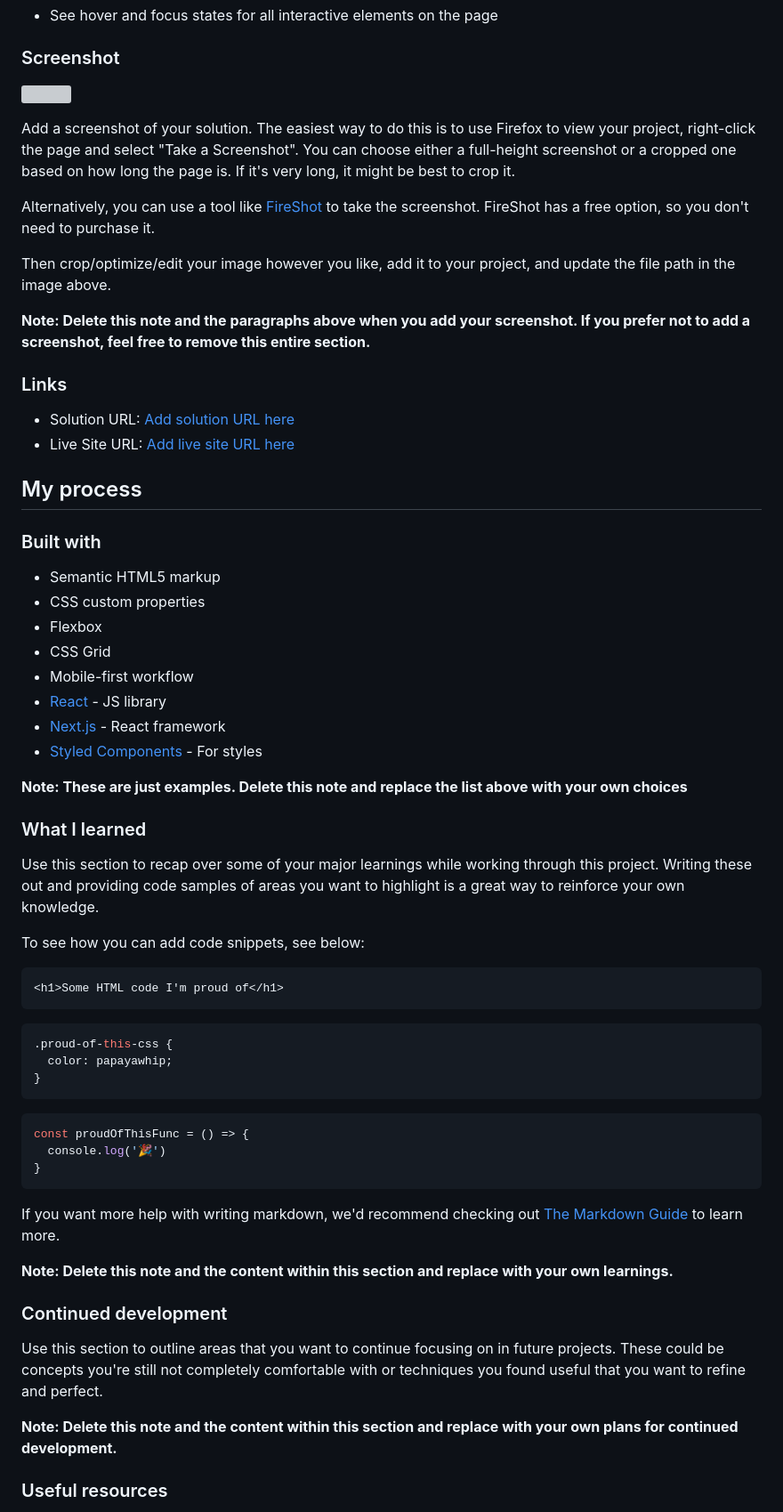
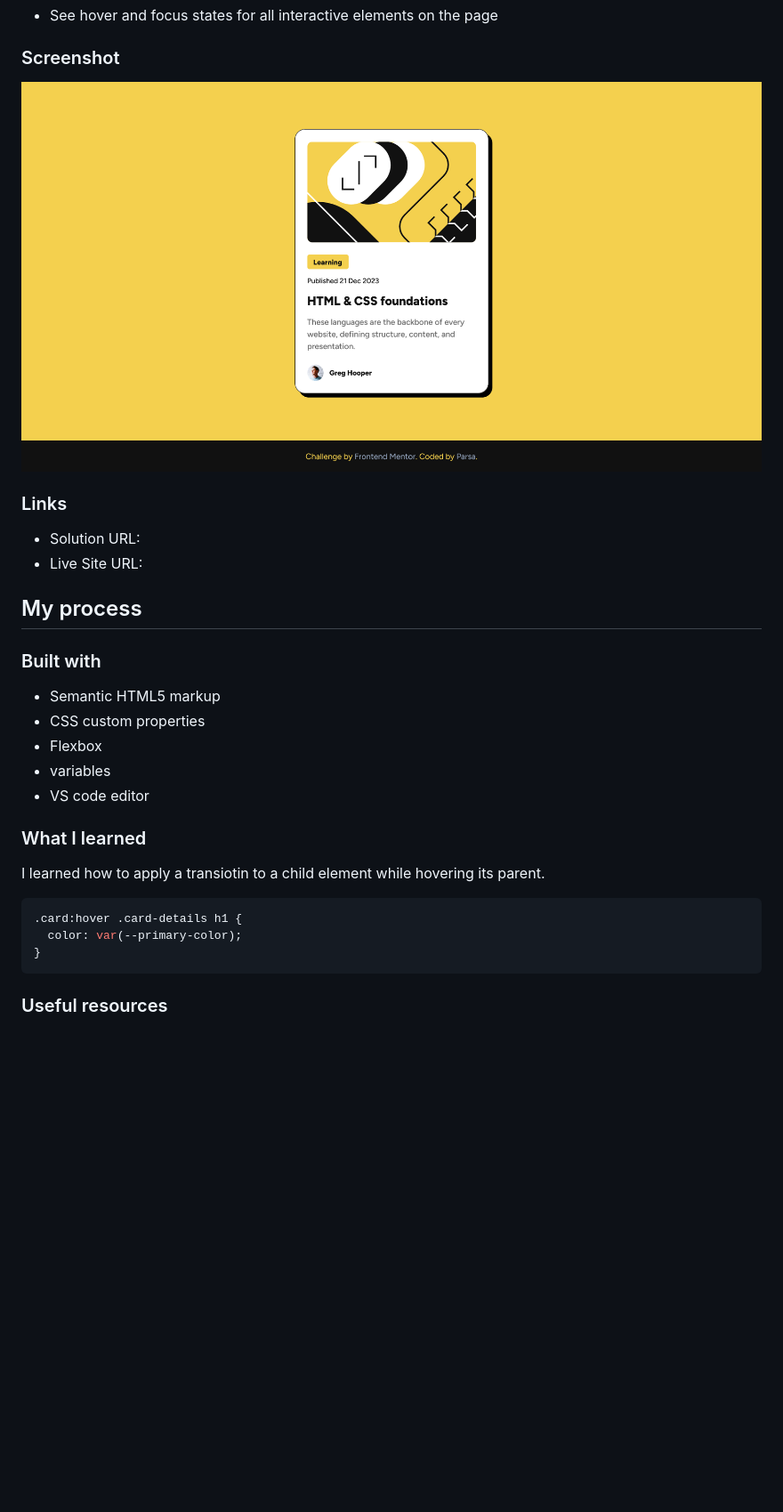
Before and after one commit to ParsaZ24/blog-preview-card-main, a Markdown page: README-template.md, the part around the change printed below. Shown: that part at 89% size. Rendered like a GitHub page; pictures changed too: Screenshot 2025-10-05 at 21-00-50 Frontend Mentor Blog preview card.png (added); blank space fills up the shorter version; grey boxes are pictures that could not be loaded.

````diff
--- a/README-template.md
+++ b/README-template.md
@@ -28,20 +28,12 @@ Users should be able to:
 
 ### Screenshot
 
-![](./screenshot.jpg)
-
-Add a screenshot of your solution. The easiest way to do this is to use Firefox to view your project, right-click the page and select "Take a Screenshot". You can choose either a full-height screenshot or a cropped one based on how long the page is. If it's very long, it might be best to crop it.
-
-Alternatively, you can use a tool like [FireShot](https://getfireshot.com/) to take the screenshot. FireShot has a free option, so you don't need to purchase it.
-
-Then crop/optimize/edit your image however you like, add it to your project, and update the file path in the image above.
-
-**Note: Delete this note and the paragraphs above when you add your screenshot. If you prefer not to add a screenshot, feel free to remove this entire section.**
+![](./Screenshot%202025-10-05%20at%2021-00-50%20Frontend%20Mentor%20Blog%20preview%20card.png)
 
 ### Links
 
-- Solution URL: [Add solution URL here](https://your-solution-url.com)
-- Live Site URL: [Add live site URL here](https://your-live-site-url.com)
+- Solution URL: []()
+- Live Site URL: []()
 
 ## My process
 
@@ -50,43 +42,18 @@ Then crop/optimize/edit your image however you like, add it to your project, and
 - Semantic HTML5 markup
 - CSS custom properties
 - Flexbox
-- CSS Grid
-- Mobile-first workflow
-- [React](https://reactjs.org/) - JS library
-- [Next.js](https://nextjs.org/) - React framework
-- [Styled Components](https://styled-components.com/) - For styles
-
-**Note: These are just examples. Delete this note and replace the list above with your own choices**
+- variables
+- VS code editor
 
 ### What I learned
 
-Use this section to recap over some of your major learnings while working through this project. Writing these out and providing code samples of areas you want to highlight is a great way to reinforce your own knowledge.
+I learned how to apply a transiotin to a child element while hovering its parent.
 
-To see how you can add code snippets, see below:
-
-```html
-<h1>Some HTML code I'm proud of</h1>
-```
 ```css
-.proud-of-this-css {
-  color: papayawhip;
-}
-```
-```js
-const proudOfThisFunc = () => {
-  console.log('🎉')
+.card:hover .card-details h1 {
+  color: var(--primary-color);
 }
 ```
 
-If you want more help with writing markdown, we'd recommend checking out [The Markdown Guide](https://www.markdownguide.org/) to learn more.
-
-**Note: Delete this note and the content within this section and replace with your own learnings.**
-
-### Continued development
-
-Use this section to outline areas that you want to continue focusing on in future projects. These could be concepts you're still not completely comfortable with or techniques you found useful that you want to refine and perfect.
-
-**Note: Delete this note and the content within this section and replace with your own plans for continued development.**
-
 ### Useful resources
 
````
Also changed, not shown: other parts of README-template.md (+2 -15 lines), 2 other files.
